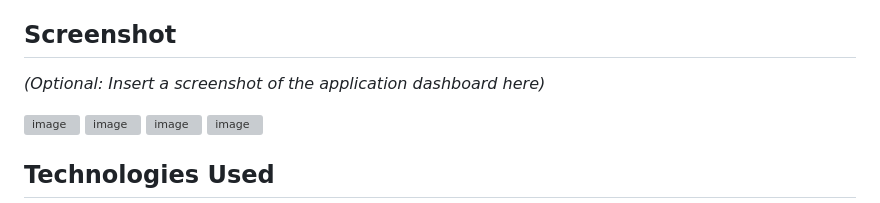
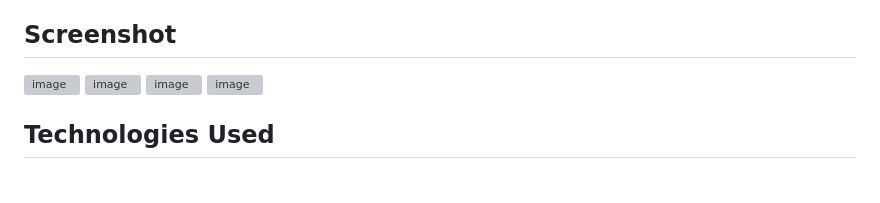
Before and after one commit to pattas/Website-monitor, a Markdown page: README.md, the part around the change. Drawn GitHub-style; blank space fills up the shorter version; grey boxes are pictures that could not be loaded.

```diff
--- a/README.md
+++ b/README.md
@@ -28,7 +28,6 @@ A web application built with Flask and Python to monitor website uptime, respons
 
 ## Screenshot
 
-*(Optional: Insert a screenshot of the application dashboard here)*
 
 ![image](https://github.com/user-attachments/assets/90edc8bc-a81d-403a-954c-66b63d053bd1)
 ![image](https://github.com/user-attachments/assets/92b40180-85dc-4fb4-bb5a-c73aeb1967d7)
```
